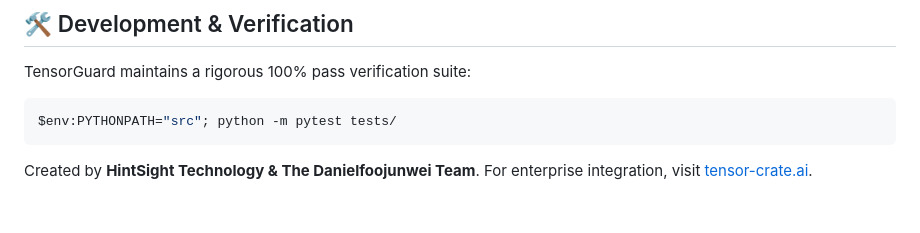
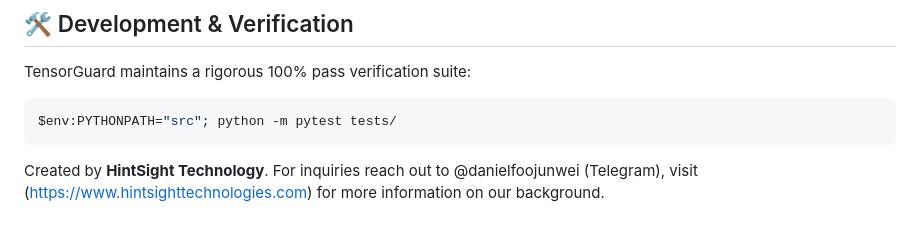
Before and after one commit to Danielfoojunwei/TensorGuard, a Markdown page: README.md, the part around the change. Rendered like a GitHub page.

Commit message:
Revise README with updated credits and contact info
Updated contact information and removed team mention.

````diff
--- a/README.md
+++ b/README.md
@@ -121,5 +121,5 @@ TensorGuard maintains a rigorous 100% pass verification suite:
 $env:PYTHONPATH="src"; python -m pytest tests/
 ```
 
-Created by **HintSight Technology & The Danielfoojunwei Team**.
-For enterprise integration, visit [tensor-crate.ai](https://tensor-crate.ai).
+Created by **HintSight Technology**.
+For inquiries reach out to @danielfoojunwei (Telegram), visit (https://www.hintsighttechnologies.com) for more information on our background.
````
